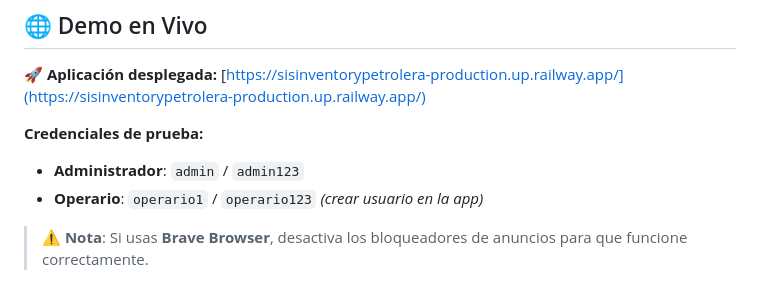
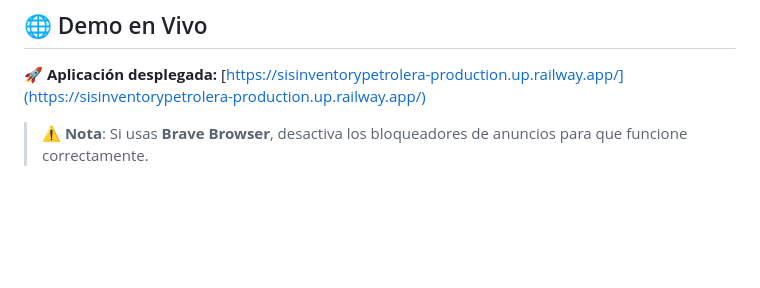
Before and after one commit to FelipeGar17/Sis.InventoryPetrolera, a Markdown page: README.md, the part around the change. Rendered like a GitHub page; blank space fills up the shorter version.

Commit message:
Remove credentials from README for security

```diff
--- a/README.md
+++ b/README.md
@@ -10,10 +10,6 @@ Sistema web profesional para la gestión de inventario y documentación técnica
 ## 🌐 Demo en Vivo
 
 **🚀 Aplicación desplegada:** [https://sisinventorypetrolera-production.up.railway.app/](https://sisinventorypetrolera-production.up.railway.app/)
-
-**Credenciales de prueba:**
-- **Administrador**: `admin` / `admin123`
-- **Operario**: `operario1` / `operario123` *(crear usuario en la app)*
 
 > ⚠️ **Nota**: Si usas **Brave Browser**, desactiva los bloqueadores de anuncios para que funcione correctamente.
 
```
